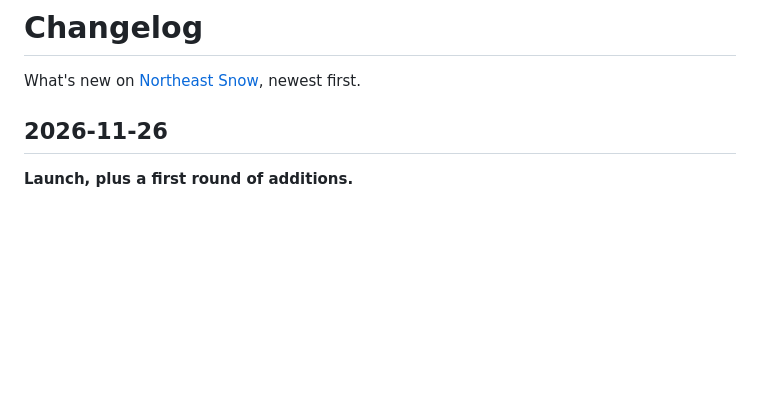
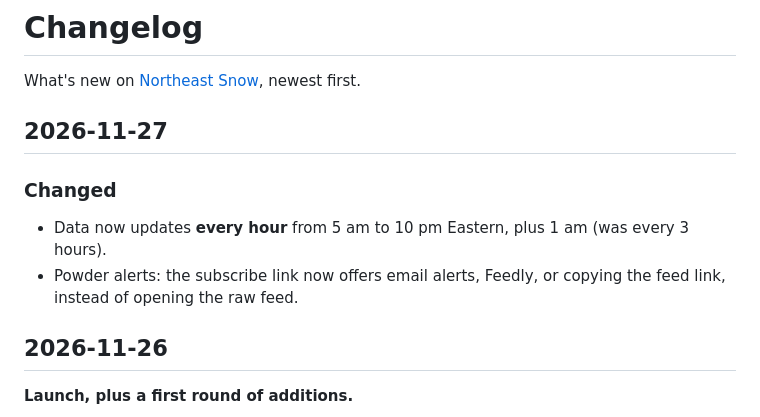
Before and after one commit to Tpkfounder/northeast-snow, a Markdown page: CHANGELOG.md, the part around the change. Rendered like a GitHub page; blank space fills up the shorter version.

```diff
--- a/CHANGELOG.md
+++ b/CHANGELOG.md
@@ -1,6 +1,12 @@
 # Changelog
 
 What's new on [Northeast Snow](https://tpkfounder.github.io/northeast-snow/), newest first.
+
+## 2026-11-27
+
+### Changed
+- Data now updates **every hour** from 5 am to 10 pm Eastern, plus 1 am (was every 3 hours).
+- Powder alerts: the subscribe link now offers email alerts, Feedly, or copying the feed link, instead of opening the raw feed.
 
 ## 2026-11-26
 
```
Also changed, not shown: README.md (+3 -3 lines), docs/social-preview.png, 3 other files.
